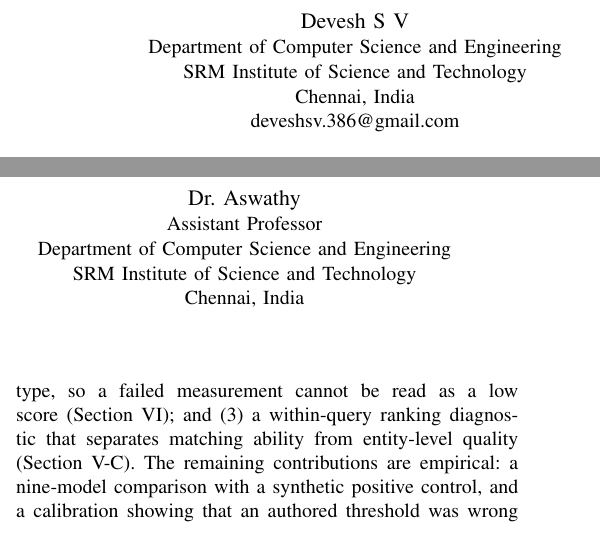
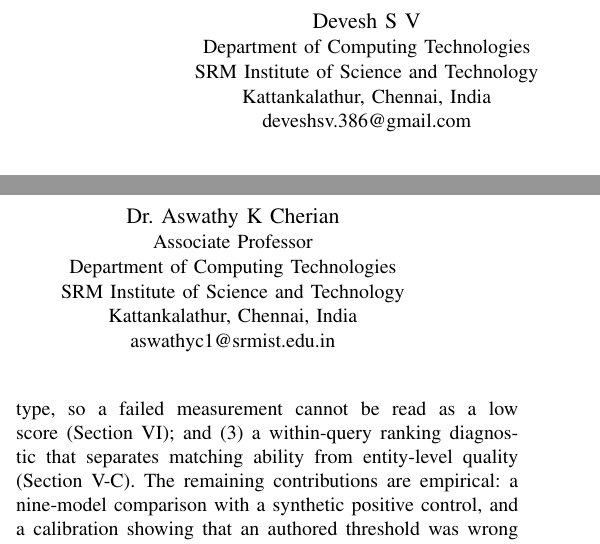
Before and after one commit to devesh-386/cognihire-, a LaTeX paper (docs/paper-ieee/CogniHire_IEEE.tex): two parts of the columns of page 1 of 6, joined at a grey line, cut so that both start at the same text. Compiled offline with pdfLaTeX.

Commit message:
Update author affiliations: Department of Computing Technologies, Dr. Aswathy K Cherian
Co-Authored-By: Claude Opus 5.5 <noreply@anthropic.com>
Claude-Session: https://claude.ai/code/session_013hQpENYQayBnP2TgZ4DeJc

```diff
--- a/docs/paper-ieee/CogniHire_IEEE.tex
+++ b/docs/paper-ieee/CogniHire_IEEE.tex
@@ -24,16 +24,17 @@
 \title{CogniHire: Auditing Resume Claims Instead of\\Scoring Candidates}
 
 \author{\IEEEauthorblockN{Devesh S V}
-\IEEEauthorblockA{Department of Computer Science and Engineering\\
+\IEEEauthorblockA{Department of Computing Technologies\\
 SRM Institute of Science and Technology\\
-Chennai, India\\
+Kattankalathur, Chennai, India\\
 deveshsv.386@gmail.com}
 \and
-\IEEEauthorblockN{Dr. Aswathy}
-\IEEEauthorblockA{Assistant Professor\\
-Department of Computer Science and Engineering\\
+\IEEEauthorblockN{Dr. Aswathy K Cherian}
+\IEEEauthorblockA{Associate Professor\\
+Department of Computing Technologies\\
 SRM Institute of Science and Technology\\
-Chennai, India}}
+Kattankalathur, Chennai, India\\
+aswathyc1@srmist.edu.in}}
 
 \maketitle
 
```
Also changed, not shown: docs/paper-ieee/Response_to_Review.md (+1 -1 lines), docs/paper-ieee/CogniHire_IEEE.pdf, 2 other files.
